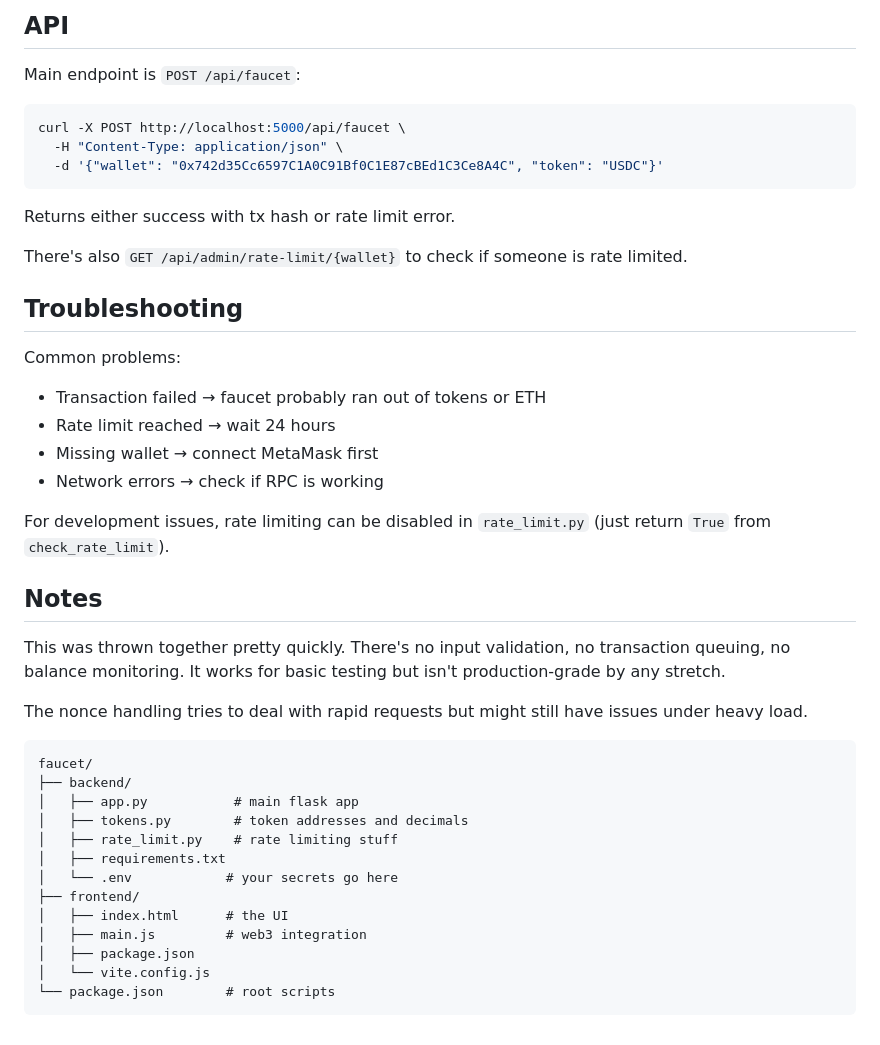
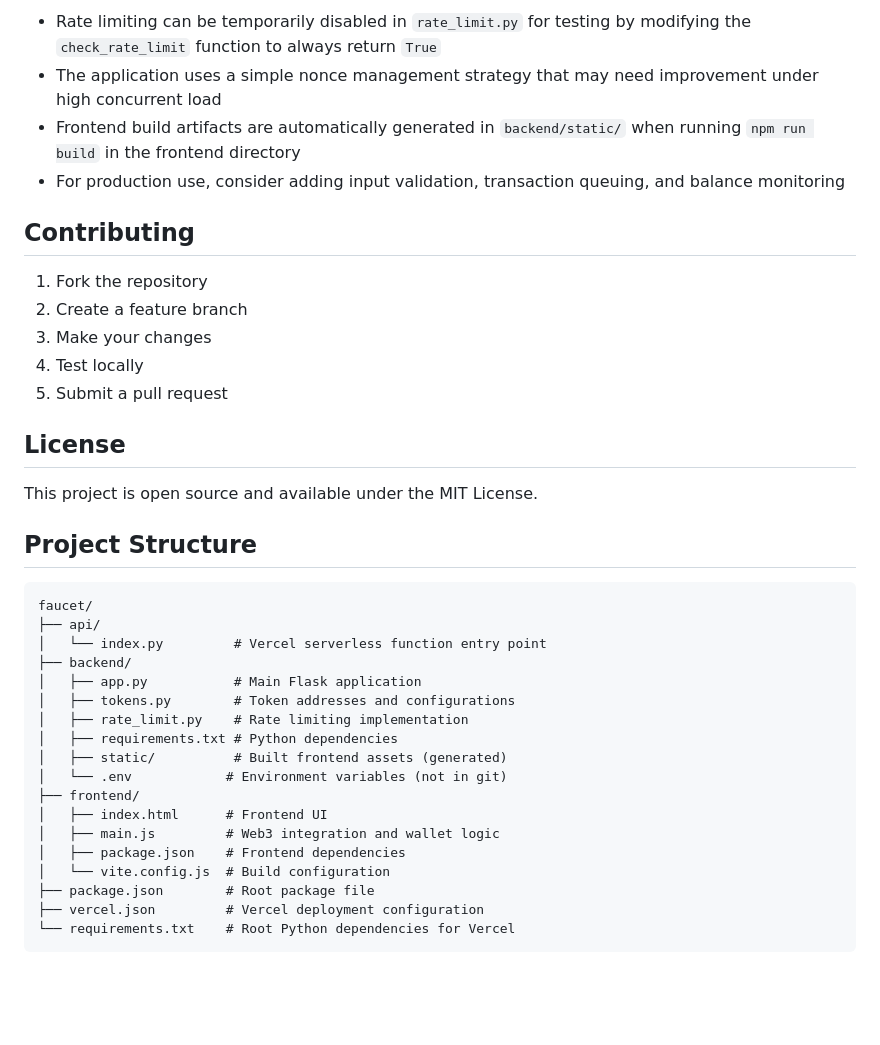
Before and after one commit to jerrygeorge360/sepolia-faucet, a Markdown page: README.md, the part around one of its changes. Drawn GitHub-style; blank space fills up the shorter version.

````diff
--- a/README.md
+++ b/README.md
@@ -64,46 +140,40 @@ Pretty straightforward. The transaction hash gets returned so you can check it o
 
-## API
+- Rate limiting can be temporarily disabled in `rate_limit.py` for testing by modifying the `check_rate_limit` function to always return `True`
+- The application uses a simple nonce management strategy that may need improvement under high concurrent load
+- Frontend build artifacts are automatically generated in `backend/static/` when running `npm run build` in the frontend directory
+- For production use, consider adding input validation, transaction queuing, and balance monitoring
 
-Main endpoint is `POST /api/faucet`:
+## Contributing
 
-```bash
-curl -X POST http://localhost:5000/api/faucet \
-  -H "Content-Type: application/json" \
-  -d '{"wallet": "0x742d35Cc6597C1A0C91Bf0C1E87cBEd1C3Ce8A4C", "token": "USDC"}'
-```
+1. Fork the repository
+2. Create a feature branch
+3. Make your changes
+4. Test locally
+5. Submit a pull request
 
-Returns either success with tx hash or rate limit error.
+## License
 
-There's also `GET /api/admin/rate-limit/{wallet}` to check if someone is rate limited.
+This project is open source and available under the MIT License.
 
-## Troubleshooting
-
-Common problems:
-- Transaction failed → faucet probably ran out of tokens or ETH
-- Rate limit reached → wait 24 hours
-- Missing wallet → connect MetaMask first
-- Network errors → check if RPC is working
-
-For development issues, rate limiting can be disabled in `rate_limit.py` (just return `True` from `check_rate_limit`).
-
-## Notes
-
-This was thrown together pretty quickly. There's no input validation, no transaction queuing, no balance monitoring. It works for basic testing but isn't production-grade by any stretch.
-
-The nonce handling tries to deal with rapid requests but might still have issues under heavy load.
+## Project Structure
 
 ```
 faucet/
+├── api/
+│   └── index.py         # Vercel serverless function entry point
 ├── backend/
-│   ├── app.py           # main flask app
-│   ├── tokens.py        # token addresses and decimals
-│   ├── rate_limit.py    # rate limiting stuff
-│   ├── requirements.txt
-│   └── .env            # your secrets go here
+│   ├── app.py           # Main Flask application
+│   ├── tokens.py        # Token addresses and configurations
+│   ├── rate_limit.py    # Rate limiting implementation
+│   ├── requirements.txt # Python dependencies
+│   ├── static/          # Built frontend assets (generated)
+│   └── .env            # Environment variables (not in git)
 ├── frontend/
-│   ├── index.html      # the UI
-│   ├── main.js         # web3 integration
-│   ├── package.json
-│   └── vite.config.js
-└── package.json        # root scripts
+│   ├── index.html      # Frontend UI
+│   ├── main.js         # Web3 integration and wallet logic
+│   ├── package.json    # Frontend dependencies
+│   └── vite.config.js  # Build configuration
+├── package.json        # Root package file
+├── vercel.json         # Vercel deployment configuration
+└── requirements.txt    # Root Python dependencies for Vercel
 ```
````
Also changed, not shown: other parts of README.md (+118 -42 lines).
